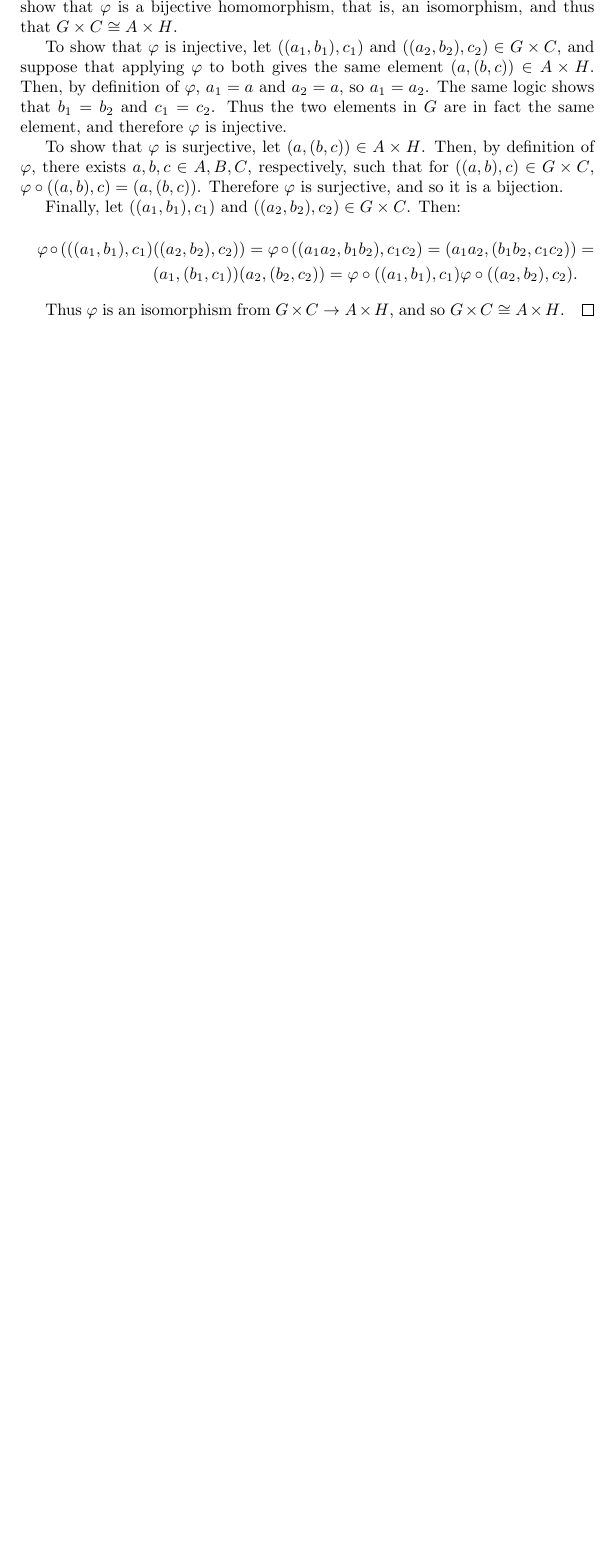
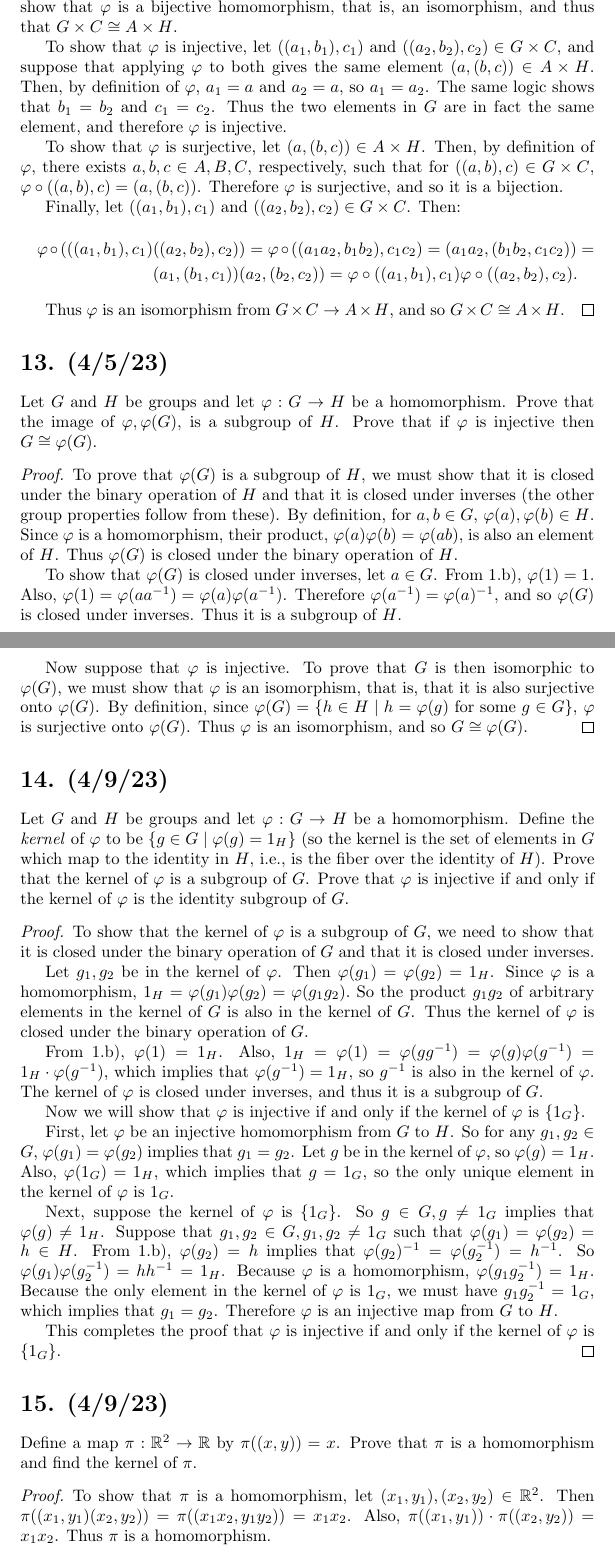
Before and after one commit to scottpdo/dummit-foote, a LaTeX document (1.6.tex): part of page 6 of 6 before the commit and two parts of pages 6 and 7 of 8 after it, the two joined at a grey line, cut so that both start at the same text, the shorter picture padded with empty space. Compiled offline with pdfLaTeX.

Commit message:
up to 15

```diff
--- a/1.6.tex
+++ b/1.6.tex
@@ -210,4 +210,46 @@ Let $A, B$, and $C$ be groups and let $G = A \times B$ and $H = B \times C$. Pro
     Thus $\varphi$ is an isomorphism from $G \times C \rightarrow A \times H$, and so $G \times C \cong A \times H$.
 \end{proof}
 
+\section*{13. (4/5/23)}
+
+Let $G$ and $H$ be groups and let $\varphi: G \rightarrow H$ be a homomorphism. Prove that the image of $\varphi, \varphi(G)$, is a subgroup of $H$. Prove that if $\varphi$ is injective then $G \cong \varphi(G)$.
+
+\begin{proof}
+    To prove that $\varphi(G)$ is a subgroup of $H$, we must show that it is closed under the binary operation of $H$ and that it is closed under inverses (the other group properties follow from these). By definition, for $a, b \in G$, $\varphi(a), \varphi(b) \in H$. Since $\varphi$ is a homomorphism, their product, $\varphi(a) \varphi(b) = \varphi(ab)$, is also an element of $H$. Thus $\varphi(G)$ is closed under the binary operation of $H$.
+
+    To show that $\varphi(G)$ is closed under inverses, let $a \in G$. From 1.b), $\varphi(1) = 1$. Also, $\varphi(1) = \varphi(a a^{-1}) = \varphi(a) \varphi(a^{-1})$. Therefore $\varphi(a^{-1}) = \varphi(a)^{-1}$, and so $\varphi(G)$ is closed under inverses. Thus it is a subgroup of $H$.
+
+    Now suppose that $\varphi$ is injective. To prove that $G$ is then isomorphic to $\varphi(G)$, we must show that $\varphi$ is an isomorphism, that is, that it is also surjective onto $\varphi(G)$. By definition, since $\varphi(G) = \{h \in H \mid h = \varphi(g) \text{ for some } g \in G\}$, $\varphi$ is surjective onto $\varphi(G)$. Thus $\varphi$ is an isomorphism, and so $G \cong \varphi(G)$.
+\end{proof}
+
+\section*{14. (4/9/23)}
+
+Let $G$ and $H$ be groups and let $\varphi: G \rightarrow H$ be a homomorphism. Define the \emph{kernel} of $\varphi$ to be $\{ g \in G \mid \varphi(g) = 1_H \}$ (so the kernel is the set of elements in $G$ which map to the identity in $H$, i.e., is the fiber over the identity of $H$). Prove that the kernel of $\varphi$ is a subgroup of $G$. Prove that $\varphi$ is injective if and only if the kernel of $\varphi$ is the identity subgroup of $G$.
+
+\begin{proof}
+    To show that the kernel of $\varphi$ is a subgroup of $G$, we need to show that it is closed under the binary operation of $G$ and that it is closed under inverses.
+
+    Let $g_1, g_2$ be in the kernel of $\varphi$. Then $\varphi(g_1) = \varphi(g_2) = 1_H$. Since $\varphi$ is a homomorphism, $1_H = \varphi(g_1) \varphi(g_2) = \varphi(g_1 g_2).$ So the product $g_1 g_2$ of arbitrary elements in the kernel of $G$ is also in the kernel of $G$. Thus the kernel of $\varphi$ is closed under the binary operation of $G$.
+
+    From 1.b), $\varphi(1) = 1_H$. Also, $1_H = \varphi(1) = \varphi(g g^{-1}) = \varphi(g) \varphi(g^{-1}) = 1_H \cdot \varphi(g^{-1})$, which implies that $\varphi(g^{-1}) = 1_H$, so $g^{-1}$ is also in the kernel of $\varphi$. The kernel of $\varphi$ is closed under inverses, and thus it is a subgroup of $G$.
+
+    Now we will show that $\varphi$ is injective if and only if the kernel of $\varphi$ is $\{ 1_G \}$.
+
+    First, let $\varphi$ be an injective homomorphism from $G$ to $H$. So for any $g_1, g_2 \in G$, $\varphi(g_1) = \varphi(g_2)$ implies that $g_1 = g_2$. Let $g$ be in the kernel of $\varphi$, so $\varphi(g) = 1_H$. Also, $\varphi(1_G) = 1_H$, which implies that $g = 1_G$, so the only unique element in the kernel of $\varphi$ is $1_G$.
+
+    Next, suppose the kernel of $\varphi$ is $\{ 1_G \}$. So $g \in G, g \neq 1_G$ implies that $\varphi(g) \neq 1_H$. Suppose that $g_1, g_2 \in G, g_1, g_2 \neq 1_G$ such that $\varphi(g_1) = \varphi(g_2) = h \in H$. From 1.b), $\varphi(g_2) = h$ implies that $\varphi(g_2)^{-1} = \varphi(g_2^{-1}) = h^{-1}$. So $\varphi(g_1) \varphi(g_2^{-1}) = h h^{-1} = 1_H$. Because $\varphi$ is a homomorphism, $\varphi(g_1 g_2^{-1}) = 1_H$. Because the only element in the kernel of $\varphi$ is $1_G$, we must have $g_1 g_2^{-1} = 1_G$, which implies that $g_1 = g_2$. Therefore $\varphi$ is an injective map from $G$ to $H$.
+
+    This completes the proof that $\varphi$ is injective if and only if the kernel of $\varphi$ is $\{ 1_G \}$.
+\end{proof}
+
+\section*{15. (4/9/23)}
+
+Define a map $\pi: \mathbb{R}^2 \rightarrow \mathbb{R}$ by $\pi((x, y)) = x$. Prove that $\pi$ is a homomorphism and find the kernel of $\pi$.
+
+\begin{proof}
+    To show that $\pi$ is a homomorphism, let $(x_1, y_1), (x_2, y_2) \in \mathbb{R}^2$. Then $\pi((x_1, y_1)(x_2, y_2)) = \pi((x_1 x_2, y_1 y_2)) = x_1 x_2$. Also, $\pi((x_1, y_1)) \cdot \pi((x_2, y_2)) = x_1 x_2$. Thus $\pi$ is a homomorphism.
+
+    By definition, the kernel of $\pi$ is the set $\{ (x, y) \in \mathbb{R}^2 \mid \pi(x, y) = 1 \}$. Now $\pi((x, y)) = 1$ if and only if $x = 1$. Note that $x = 1 \Rightarrow \pi((1, y)) = 1$ and $\pi((x, y)) = 1 \Rightarrow x = 1$. So the kernel of $\pi$ is $\{ (1, y) \in \mathbb{R}^2 \mid y \in \mathbb{R} \}$.
+\end{proof}
+
 \end{document}
```
Also changed, not shown: 1.6.pdf.
